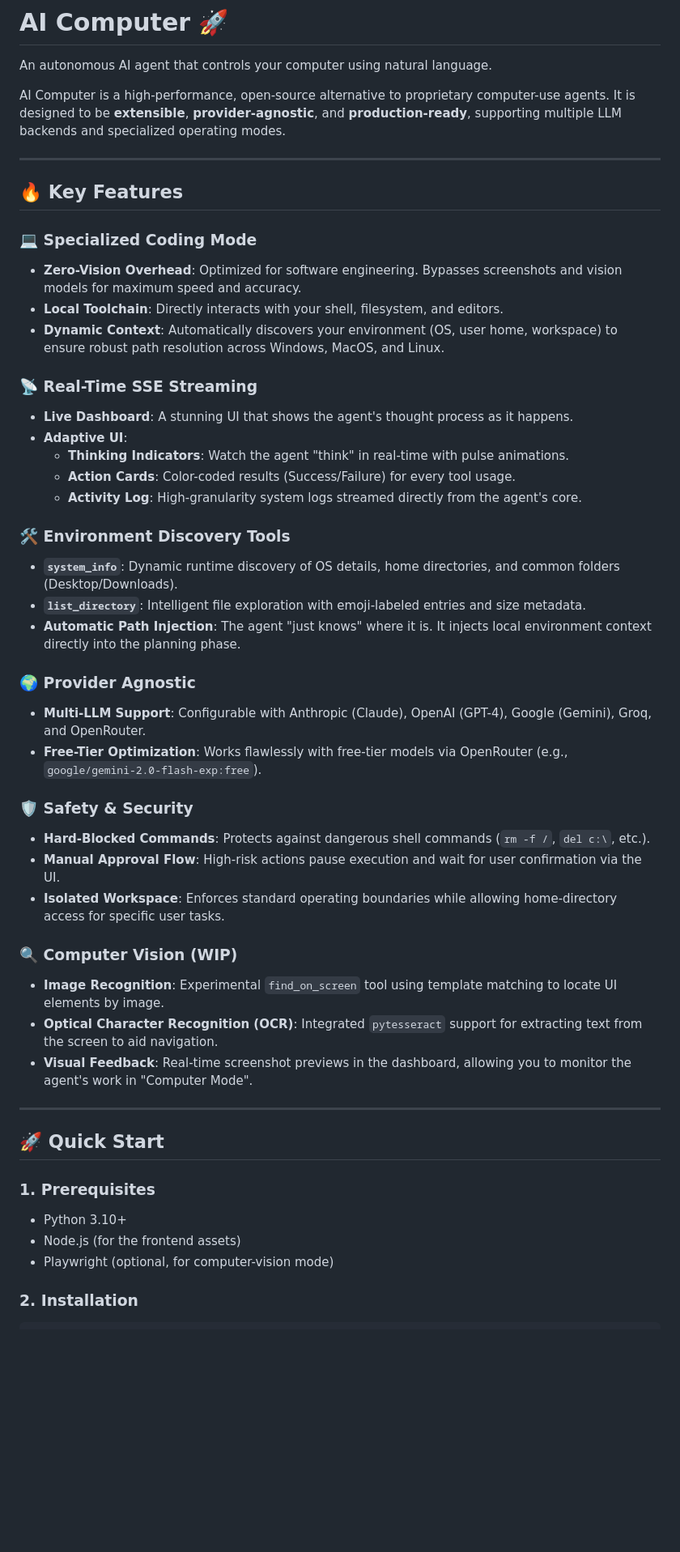
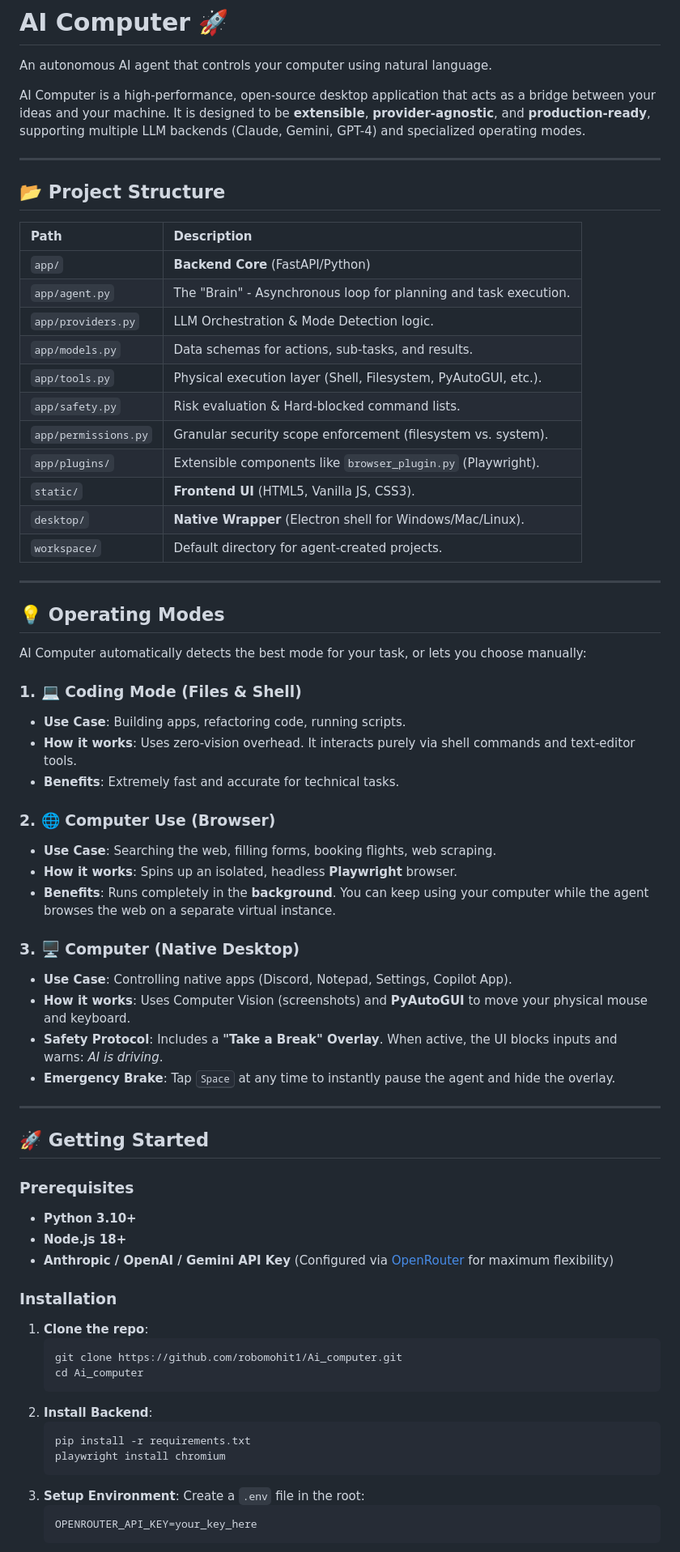
Before and after one commit to robomohit1/Ai_computer, a Markdown page: README.md, the part around one of its changes. Shown at 81% size. Drawn GitHub-style; blank space fills up the shorter version.

Commit message:
docs: comprehensive README update covering architecture, modes, and desktop usage

````diff
--- a/README.md
+++ b/README.md
@@ -2,50 +2,71 @@
 
 An autonomous AI agent that controls your computer using natural language.
 
-AI Computer is a high-performance, open-source alternative to proprietary computer-use agents. It is designed to be **extensible**, **provider-agnostic**, and **production-ready**, supporting multiple LLM backends and specialized operating modes.
+AI Computer is a high-performance, open-source desktop application that acts as a bridge between your ideas and your machine. It is designed to be **extensible**, **provider-agnostic**, and **production-ready**, supporting multiple LLM backends (Claude, Gemini, GPT-4) and specialized operating modes.
 
 ---
 
-## 🔥 Key Features
+## 📂 Project Structure
 
-### 💻 Specialized Coding Mode
-- **Zero-Vision Overhead**: Optimized for software engineering. Bypasses screenshots and vision models for maximum speed and accuracy.
-- **Local Toolchain**: Directly interacts with your shell, filesystem, and editors.
-- **Dynamic Context**: Automatically discovers your environment (OS, user home, workspace) to ensure robust path resolution across Windows, MacOS, and Linux.
-
-### 📡 Real-Time SSE Streaming
-- **Live Dashboard**: A stunning UI that shows the agent's thought process as it happens.
-- **Adaptive UI**:
-  - **Thinking Indicators**: Watch the agent "think" in real-time with pulse animations.
-  - **Action Cards**: Color-coded results (Success/Failure) for every tool usage.
-  - **Activity Log**: High-granularity system logs streamed directly from the agent's core.
-
-### 🛠️ Environment Discovery Tools
-- **`system_info`**: Dynamic runtime discovery of OS details, home directories, and common folders (Desktop/Downloads).
-- **`list_directory`**: Intelligent file exploration with emoji-labeled entries and size metadata.
-- **Automatic Path Injection**: The agent "just knows" where it is. It injects local environment context directly into the planning phase.
-
-### 🌍 Provider Agnostic
-- **Multi-LLM Support**: Configurable with Anthropic (Claude), OpenAI (GPT-4), Google (Gemini), Groq, and OpenRouter.
-- **Free-Tier Optimization**: Works flawlessly with free-tier models via OpenRouter (e.g., `google/gemini-2.0-flash-exp:free`).
-
-### 🛡️ Safety & Security
-- **Hard-Blocked Commands**: Protects against dangerous shell commands (`rm -f /`, `del c:\`, etc.).
-- **Manual Approval Flow**: High-risk actions pause execution and wait for user confirmation via the UI.
-- **Isolated Workspace**: Enforces standard operating boundaries while allowing home-directory access for specific user tasks.
-
-### 🔍 Computer Vision (WIP)
-- **Image Recognition**: Experimental `find_on_screen` tool using template matching to locate UI elements by image.
-- **Optical Character Recognition (OCR)**: Integrated `pytesseract` support for extracting text from the screen to aid navigation.
-- **Visual Feedback**: Real-time screenshot previews in the dashboard, allowing you to monitor the agent's work in "Computer Mode".
+| Path | Description |
+| :--- | :--- |
+| `app/` | **Backend Core** (FastAPI/Python) |
+| `app/agent.py` | The "Brain" - Asynchronous loop for planning and task execution. |
+| `app/providers.py` | LLM Orchestration & Mode Detection logic. |
+| `app/models.py` | Data schemas for actions, sub-tasks, and results. |
+| `app/tools.py` | Physical execution layer (Shell, Filesystem, PyAutoGUI, etc.). |
+| `app/safety.py` | Risk evaluation & Hard-blocked command lists. |
+| `app/permissions.py` | Granular security scope enforcement (filesystem vs. system). |
+| `app/plugins/` | Extensible components like `browser_plugin.py` (Playwright). |
+| `static/` | **Frontend UI** (HTML5, Vanilla JS, CSS3). |
+| `desktop/` | **Native Wrapper** (Electron shell for Windows/Mac/Linux). |
+| `workspace/` | Default directory for agent-created projects. |
 
 ---
 
-## 🚀 Quick Start
+## 💡 Operating Modes
 
-### 1. Prerequisites
-- Python 3.10+
-- Node.js (for the frontend assets)
-- Playwright (optional, for computer-vision mode)
+AI Computer automatically detects the best mode for your task, or lets you choose manually:
 
-### 2. Installation
+### 1. 💻 Coding Mode (Files & Shell)
+- **Use Case**: Building apps, refactoring code, running scripts.
+- **How it works**: Uses zero-vision overhead. It interacts purely via shell commands and text-editor tools.
+- **Benefits**: Extremely fast and accurate for technical tasks.
+
+### 2. 🌐 Computer Use (Browser)
+- **Use Case**: Searching the web, filling forms, booking flights, web scraping.
+- **How it works**: Spins up an isolated, headless **Playwright** browser.
+- **Benefits**: Runs completely in the **background**. You can keep using your computer while the agent browses the web on a separate virtual instance.
+
+### 3. 🖥️ Computer (Native Desktop)
+- **Use Case**: Controlling native apps (Discord, Notepad, Settings, Copilot App).
+- **How it works**: Uses Computer Vision (screenshots) and **PyAutoGUI** to move your physical mouse and keyboard.
+- **Safety Protocol**: Includes a **"Take a Break" Overlay**. When active, the UI blocks inputs and warns: *AI is driving*.
+- **Emergency Brake**: Tap <kbd>Space</kbd> at any time to instantly pause the agent and hide the overlay.
+
+---
+
+## 🚀 Getting Started
+
+### Prerequisites
+- **Python 3.10+**
+- **Node.js 18+**
+- **Anthropic / OpenAI / Gemini API Key** (Configured via [OpenRouter](https://openrouter.ai/) for maximum flexibility)
+
+### Installation
+1. **Clone the repo**:
+   ```bash
+   git clone https://github.com/robomohit1/Ai_computer.git
+   cd Ai_computer
+   ```
+2. **Install Backend**:
+   ```bash
+   pip install -r requirements.txt
+   playwright install chromium
+   ```
+3. **Setup Environment**:
+   Create a `.env` file in the root:
+   ```env
+   OPENROUTER_API_KEY=your_key_here
+   ```
+
````
Also changed, not shown: other parts of README.md (+13 -30 lines).
